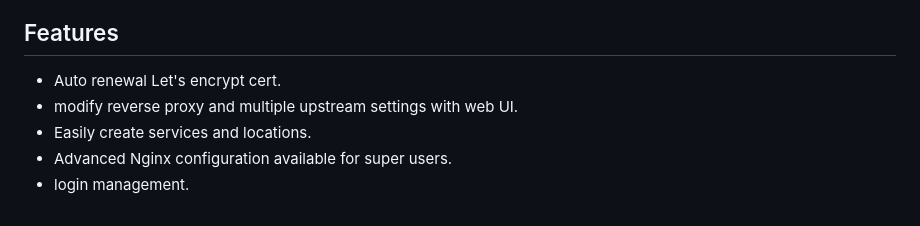
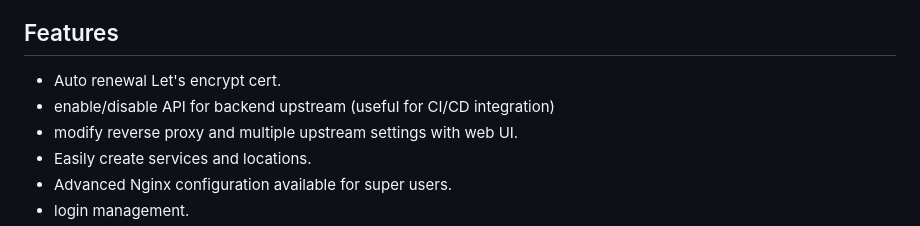
Before and after one commit to lancard/nginx-webui, a Markdown page: README.md, the part around the change. Drawn GitHub-style.

```diff
--- a/README.md
+++ b/README.md
@@ -23,6 +23,7 @@ main goal is management for 'upstream' / 'server' / certificates nginx configura
 ## Features
 
 - Auto renewal Let's encrypt cert.
+- enable/disable API for backend upstream (useful for CI/CD integration)
 - modify reverse proxy and multiple upstream settings with web UI.
 - Easily create services and locations.
 - Advanced Nginx configuration available for super users.
```
